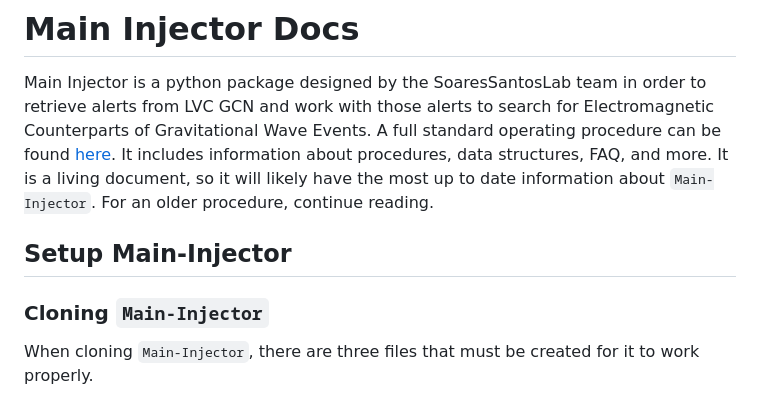
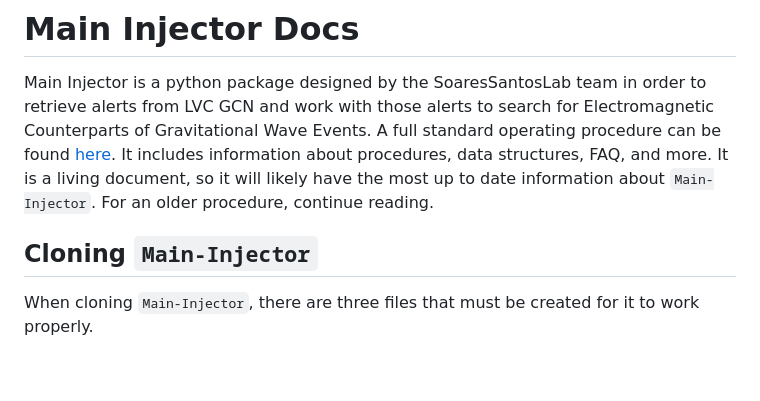
Before and after one commit to SSantosLab/Main-Injector, a Markdown page: README.md, the part around one of its changes. Rendered like a GitHub page; blank space fills up the shorter version.

```diff
--- a/README.md
+++ b/README.md
@@ -2,9 +2,8 @@
 
 Main Injector is a python package designed by the SoaresSantosLab team in order to retrieve alerts from LVC GCN and work with those alerts to search for Electromagnetic Counterparts of Gravitational Wave Events. A full standard operating procedure can be found [here](https://seanmacb.notion.site/Main-Injector-Standard-OperAting-Procedure-MISOAP-d9795b62a2644bae8daf4f2c990b40cd). It includes information about procedures, data structures, FAQ, and more. It is a living document, so it will likely have the most up to date information about `Main-Injector`. For an older procedure, continue reading.
 
-## Setup Main-Injector
 
-### Cloning `Main-Injector`
+## Cloning `Main-Injector`
 
 When cloning `Main-Injector`, there are three files that must be created for it to work properly.
 1. `DESGW_O4_PEOPLE.txt` - this file is a .txt with two tab spacing, comma separated, containinig the name, email, and phone numbers of people to be alerted through email about GCN alerts. The header for the file is "#NAME,          EMAIL,          PHONE"
```
Also changed, not shown: other parts of README.md (+1 -1 lines).
